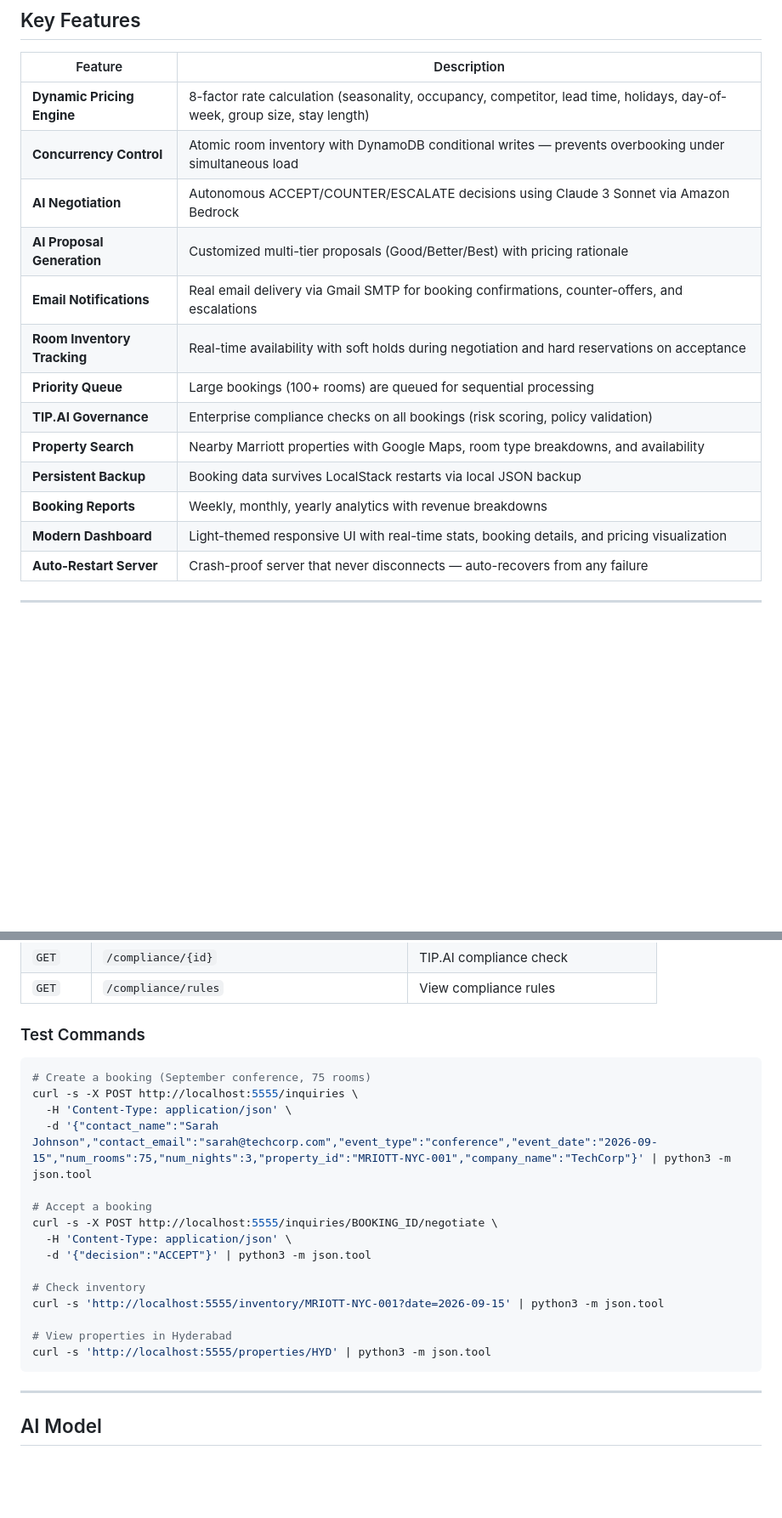
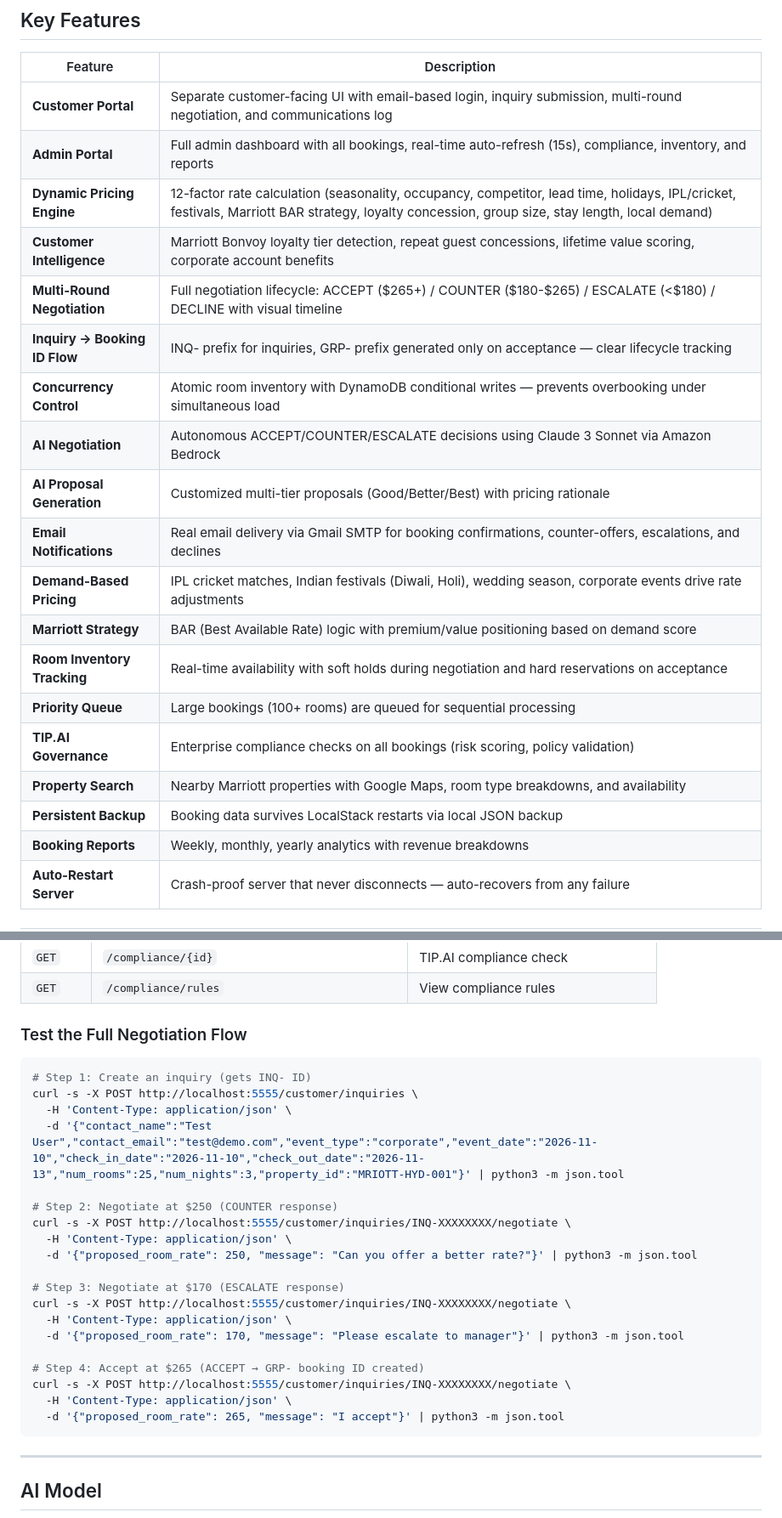
Before and after one commit to suredevops/GroupIQ, a Markdown page: README.md, 2 parts joined by grey strips. Shown at 85% size. Drawn GitHub-style; blank space fills up the shorter version.

````diff
--- a/README.md
+++ b/README.md
@@ -51,18 +53,24 @@ An end-to-end serverless AI agent that automates group booking negotiations for
 
 | Feature | Description |
 |---------|-------------|
-| **Dynamic Pricing Engine** | 8-factor rate calculation (seasonality, occupancy, competitor, lead time, holidays, day-of-week, group size, stay length) |
+| **Customer Portal** | Separate customer-facing UI with email-based login, inquiry submission, multi-round negotiation, and communications log |
+| **Admin Portal** | Full admin dashboard with all bookings, real-time auto-refresh (15s), compliance, inventory, and reports |
+| **Dynamic Pricing Engine** | 12-factor rate calculation (seasonality, occupancy, competitor, lead time, holidays, IPL/cricket, festivals, Marriott BAR strategy, loyalty concession, group size, stay length, local demand) |
+| **Customer Intelligence** | Marriott Bonvoy loyalty tier detection, repeat guest concessions, lifetime value scoring, corporate account benefits |
+| **Multi-Round Negotiation** | Full negotiation lifecycle: ACCEPT ($265+) / COUNTER ($180-$265) / ESCALATE (<$180) / DECLINE with visual timeline |
+| **Inquiry → Booking ID Flow** | INQ- prefix for inquiries, GRP- prefix generated only on acceptance — clear lifecycle tracking |
 | **Concurrency Control** | Atomic room inventory with DynamoDB conditional writes — prevents overbooking under simultaneous load |
 | **AI Negotiation** | Autonomous ACCEPT/COUNTER/ESCALATE decisions using Claude 3 Sonnet via Amazon Bedrock |
 | **AI Proposal Generation** | Customized multi-tier proposals (Good/Better/Best) with pricing rationale |
-| **Email Notifications** | Real email delivery via Gmail SMTP for booking confirmations, counter-offers, and escalations |
+| **Email Notifications** | Real email delivery via Gmail SMTP for booking confirmations, counter-offers, escalations, and declines |
+| **Demand-Based Pricing** | IPL cricket matches, Indian festivals (Diwali, Holi), wedding season, corporate events drive rate adjustments |
+| **Marriott Strategy** | BAR (Best Available Rate) logic with premium/value positioning based on demand score |
 | **Room Inventory Tracking** | Real-time availability with soft holds during negotiation and hard reservations on acceptance |
 | **Priority Queue** | Large bookings (100+ rooms) are queued for sequential processing |
 | **TIP.AI Governance** | Enterprise compliance checks on all bookings (risk scoring, policy validation) |
 | **Property Search** | Nearby Marriott properties with Google Maps, room type breakdowns, and availability |
 | **Persistent Backup** | Booking data survives LocalStack restarts via local JSON backup |
 | **Booking Reports** | Weekly, monthly, yearly analytics with revenue breakdowns |
-| **Modern Dashboard** | Light-themed responsive UI with real-time stats, booking details, and pricing visualization |
 | **Auto-Restart Server** | Crash-proof server that never disconnects — auto-recovers from any failure |
 
 ---
@@ -290,24 +328,28 @@ open http://localhost:5555
 | `GET` | `/compliance/{id}` | TIP.AI compliance check |
 | `GET` | `/compliance/rules` | View compliance rules |
 
-### Test Commands
+### Test the Full Negotiation Flow
 
 ```bash
-# Create a booking (September conference, 75 rooms)
-curl -s -X POST http://localhost:5555/inquiries \
+# Step 1: Create an inquiry (gets INQ- ID)
+curl -s -X POST http://localhost:5555/customer/inquiries \
   -H 'Content-Type: application/json' \
-  -d '{"contact_name":"Sarah Johnson","contact_email":"sarah@techcorp.com","event_type":"conference","event_date":"2026-09-15","num_rooms":75,"num_nights":3,"property_id":"MRIOTT-NYC-001","company_name":"TechCorp"}' | python3 -m json.tool
+  -d '{"contact_name":"Test User","contact_email":"test@demo.com","event_type":"corporate","event_date":"2026-11-10","check_in_date":"2026-11-10","check_out_date":"2026-11-13","num_rooms":25,"num_nights":3,"property_id":"MRIOTT-HYD-001"}' | python3 -m json.tool
 
-# Accept a booking
-curl -s -X POST http://localhost:5555/inquiries/BOOKING_ID/negotiate \
+# Step 2: Negotiate at $250 (COUNTER response)
+curl -s -X POST http://localhost:5555/customer/inquiries/INQ-XXXXXXXX/negotiate \
   -H 'Content-Type: application/json' \
-  -d '{"decision":"ACCEPT"}' | python3 -m json.tool
+  -d '{"proposed_room_rate": 250, "message": "Can you offer a better rate?"}' | python3 -m json.tool
 
-# Check inventory
-curl -s 'http://localhost:5555/inventory/MRIOTT-NYC-001?date=2026-09-15' | python3 -m json.tool
+# Step 3: Negotiate at $170 (ESCALATE response)
+curl -s -X POST http://localhost:5555/customer/inquiries/INQ-XXXXXXXX/negotiate \
+  -H 'Content-Type: application/json' \
+  -d '{"proposed_room_rate": 170, "message": "Please escalate to manager"}' | python3 -m json.tool
 
-# View properties in Hyderabad
-curl -s 'http://localhost:5555/properties/HYD' | python3 -m json.tool
+# Step 4: Accept at $265 (ACCEPT → GRP- booking ID created)
+curl -s -X POST http://localhost:5555/customer/inquiries/INQ-XXXXXXXX/negotiate \
+  -H 'Content-Type: application/json' \
+  -d '{"proposed_room_rate": 265, "message": "I accept"}' | python3 -m json.tool
 ```
 
 ---
````
Also changed, not shown: other parts of README.md (+81 -40 lines).
